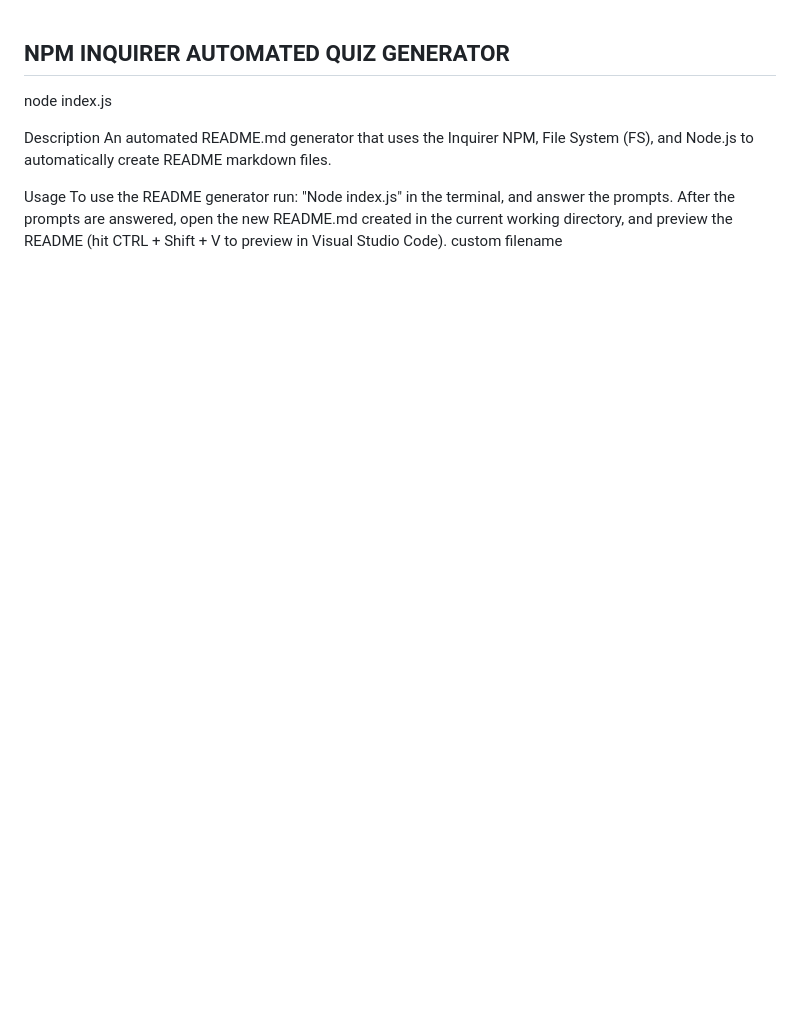
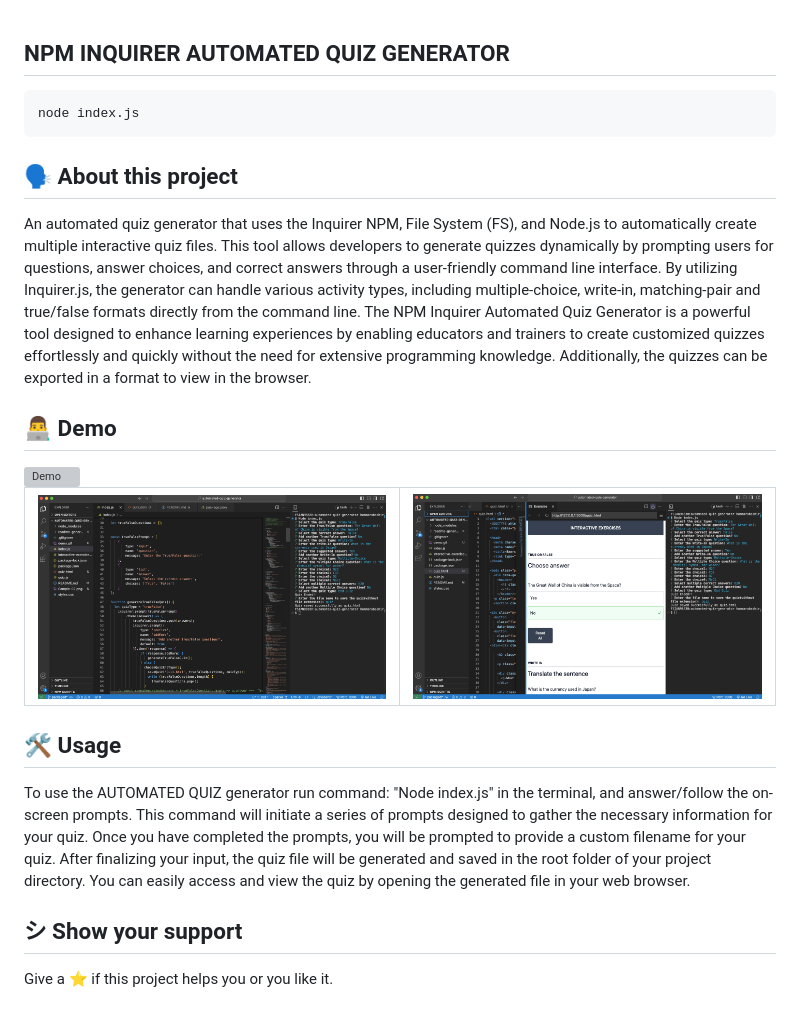
Before and after one commit to hummarabashir/NPM-inquirer-readme-generator, a Markdown page: README.md, the part around the change. Rendered like a GitHub page; pictures changed too: Sample-01.png (added), Sample-02.png (added); blank space fills up the shorter version; grey boxes are pictures that could not be loaded.

Commit message:
demo

````diff
--- a/README.md
+++ b/README.md
@@ -1,10 +1,24 @@
 ## NPM INQUIRER AUTOMATED QUIZ GENERATOR
 
+```
 node index.js
+```
 
-Description
-An automated README.md generator that uses the Inquirer NPM, File System (FS), and Node.js to automatically create README markdown files.
+<h2>🗣️ About this project</h2>
+<p>An automated quiz generator that uses the Inquirer NPM, File System (FS), and Node.js to automatically create multiple interactive quiz files. This tool allows developers to generate quizzes dynamically by prompting users for questions, answer choices, and correct answers through a user-friendly command line interface. By utilizing Inquirer.js, the generator can handle various activity types, including multiple-choice, write-in, matching-pair and true/false formats directly from the command line.
+The NPM Inquirer Automated Quiz Generator is a powerful tool designed to enhance learning experiences by enabling educators and trainers to create customized quizzes effortlessly and quickly without the need for extensive programming knowledge. Additionally, the quizzes can be exported in a format to view in the browser.</p>
 
-Usage
-To use the README generator run: "Node index.js" in the terminal, and answer the prompts. After the prompts are answered, open the new README.md created in the current working directory, and preview the README (hit CTRL + Shift + V to preview in Visual Studio Code).
-custom filename
+<h2>👨‍💻 Demo</h2>
+<img src="demo.gif" alt="Demo"/>
+<table>
+<tr>
+<td><img src="Sample-01.png" alt="Demo"/></td>
+<td><img src="Sample-02.png" alt="Demo"/></td>
+</tr>
+</table>
+
+<h2>🛠️ Usage</h2>
+<p>To use the AUTOMATED QUIZ generator run command: "Node index.js" in the terminal, and answer/follow the on-screen prompts. This command will initiate a series of prompts designed to gather the necessary information for your quiz. Once you have completed the prompts, you will be prompted to provide a custom filename for your quiz. After finalizing your input, the quiz file will be generated and saved in the root folder of your project directory. You can easily access and view the quiz by opening the generated file in your web browser.</p>
+
+<h2>シ Show your support</h2>
+<p>Give a ⭐️ if this project helps you or you like it.</p>
````
Also changed, not shown: readme-generator/README.md (added, +57 -0 lines), 8 other files.
